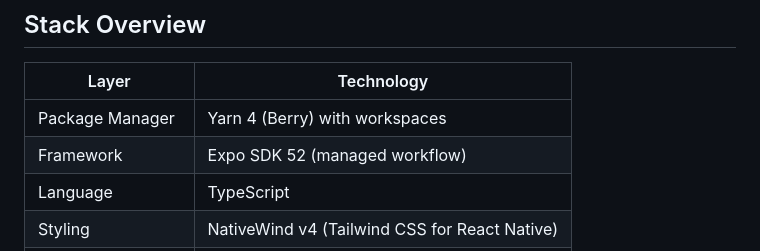
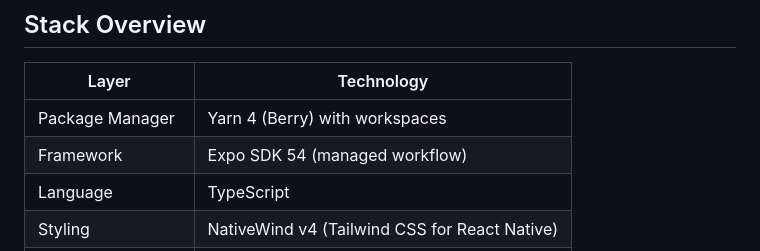
Before and after one commit to mjwbenton/filmbuddy, a Markdown page: docs/architecture.md, the part around the change. Rendered like a GitHub page.

Commit message:
Update expo version in docs

```diff
--- a/docs/architecture.md
+++ b/docs/architecture.md
@@ -7,7 +7,7 @@ Technical architecture for the FilmBuddy iOS application.
 | Layer            | Technology                                    |
 | ---------------- | --------------------------------------------- |
 | Package Manager  | Yarn 4 (Berry) with workspaces                |
-| Framework        | Expo SDK 52 (managed workflow)                |
+| Framework        | Expo SDK 54 (managed workflow)                |
 | Language         | TypeScript                                    |
 | Styling          | NativeWind v4 (Tailwind CSS for React Native) |
 | Navigation       | Expo Router (file-based routing)              |
```
